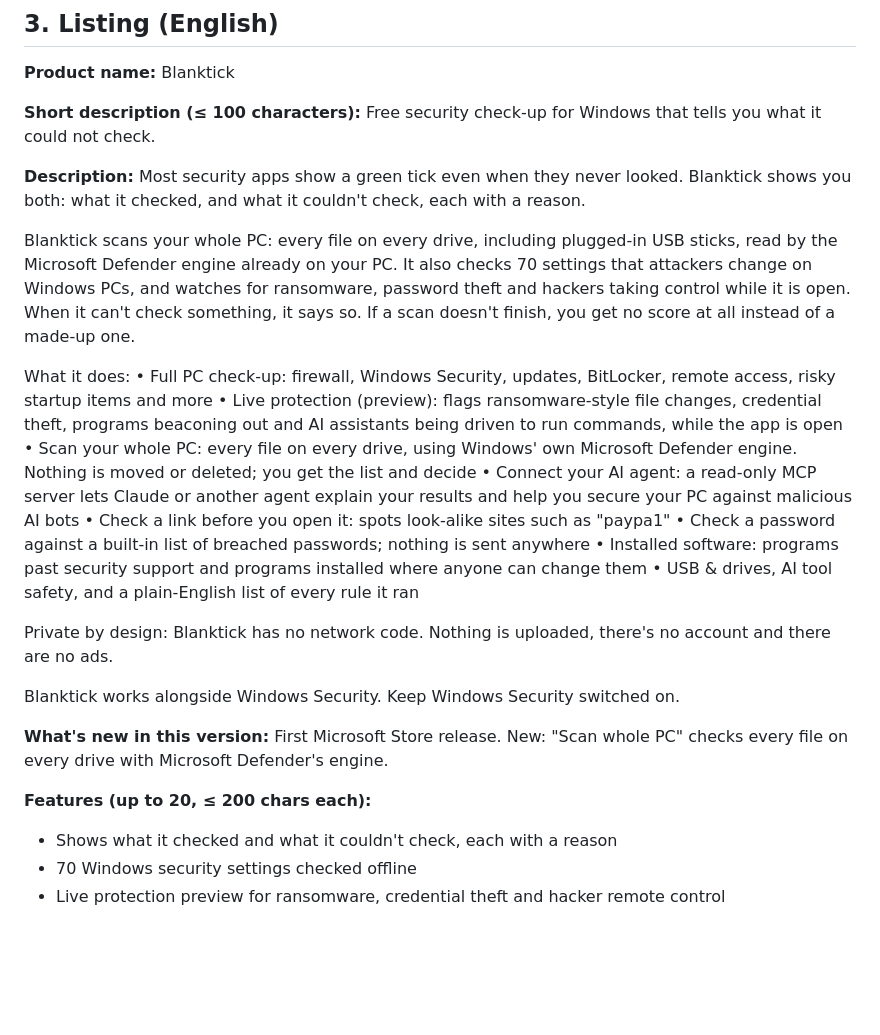
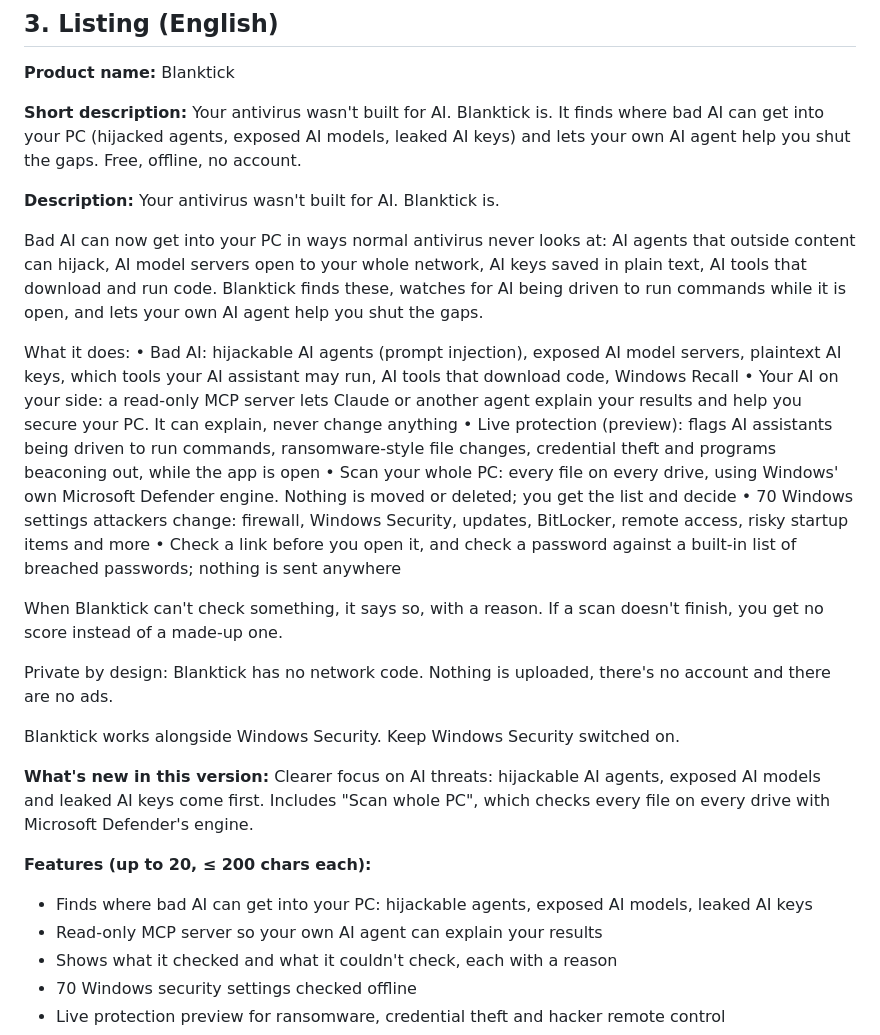
Before and after one commit to opemaid/blanktick, a Markdown page: desktop/msix/STORE-LISTING.md, the part around the change. Drawn GitHub-style; blank space fills up the shorter version.

```diff
--- a/desktop/msix/STORE-LISTING.md
+++ b/desktop/msix/STORE-LISTING.md
@@ -50,31 +50,33 @@ The Store rejects any upload whose identity doesn't match these three values exa
 
 **Product name:** Blanktick
 
-**Short description (≤ 100 characters):**
-Free security check-up for Windows that tells you what it could not check.
+**Short description:**
+Your antivirus wasn't built for AI. Blanktick is. It finds where bad AI can get into your PC (hijacked agents, exposed AI models, leaked AI keys) and lets your own AI agent help you shut the gaps. Free, offline, no account.
 
 **Description:**
-Most security apps show a green tick even when they never looked. Blanktick shows you both: what it checked, and what it couldn't check, each with a reason.
+Your antivirus wasn't built for AI. Blanktick is.
 
-Blanktick scans your whole PC: every file on every drive, including plugged-in USB sticks, read by the Microsoft Defender engine already on your PC. It also checks 70 settings that attackers change on Windows PCs, and watches for ransomware, password theft and hackers taking control while it is open. When it can't check something, it says so. If a scan doesn't finish, you get no score at all instead of a made-up one.
+Bad AI can now get into your PC in ways normal antivirus never looks at: AI agents that outside content can hijack, AI model servers open to your whole network, AI keys saved in plain text, AI tools that download and run code. Blanktick finds these, watches for AI being driven to run commands while it is open, and lets your own AI agent help you shut the gaps.
 
 What it does:
-• Full PC check-up: firewall, Windows Security, updates, BitLocker, remote access, risky startup items and more
-• Live protection (preview): flags ransomware-style file changes, credential theft, programs beaconing out and AI assistants being driven to run commands, while the app is open
+• Bad AI: hijackable AI agents (prompt injection), exposed AI model servers, plaintext AI keys, which tools your AI assistant may run, AI tools that download code, Windows Recall
+• Your AI on your side: a read-only MCP server lets Claude or another agent explain your results and help you secure your PC. It can explain, never change anything
+• Live protection (preview): flags AI assistants being driven to run commands, ransomware-style file changes, credential theft and programs beaconing out, while the app is open
 • Scan your whole PC: every file on every drive, using Windows' own Microsoft Defender engine. Nothing is moved or deleted; you get the list and decide
-• Connect your AI agent: a read-only MCP server lets Claude or another agent explain your results and help you secure your PC against malicious AI bots
-• Check a link before you open it: spots look-alike sites such as "paypa1"
-• Check a password against a built-in list of breached passwords; nothing is sent anywhere
-• Installed software: programs past security support and programs installed where anyone can change them
-• USB & drives, AI tool safety, and a plain-English list of every rule it ran
+• 70 Windows settings attackers change: firewall, Windows Security, updates, BitLocker, remote access, risky startup items and more
+• Check a link before you open it, and check a password against a built-in list of breached passwords; nothing is sent anywhere
+
+When Blanktick can't check something, it says so, with a reason. If a scan doesn't finish, you get no score instead of a made-up one.
 
 Private by design: Blanktick has no network code. Nothing is uploaded, there's no account and there are no ads.
 
 Blanktick works alongside Windows Security. Keep Windows Security switched on.
 
-**What's new in this version:** First Microsoft Store release. New: "Scan whole PC" checks every file on every drive with Microsoft Defender's engine.
+**What's new in this version:** Clearer focus on AI threats: hijackable AI agents, exposed AI models and leaked AI keys come first. Includes "Scan whole PC", which checks every file on every drive with Microsoft Defender's engine.
 
 **Features (up to 20, ≤ 200 chars each):**
+- Finds where bad AI can get into your PC: hijackable agents, exposed AI models, leaked AI keys
+- Read-only MCP server so your own AI agent can explain your results
 - Shows what it checked and what it couldn't check, each with a reason
 - 70 Windows security settings checked offline
 - Live protection preview for ransomware, credential theft and hacker remote control
```
Also changed, not shown: README.md (+34 -0 lines).
